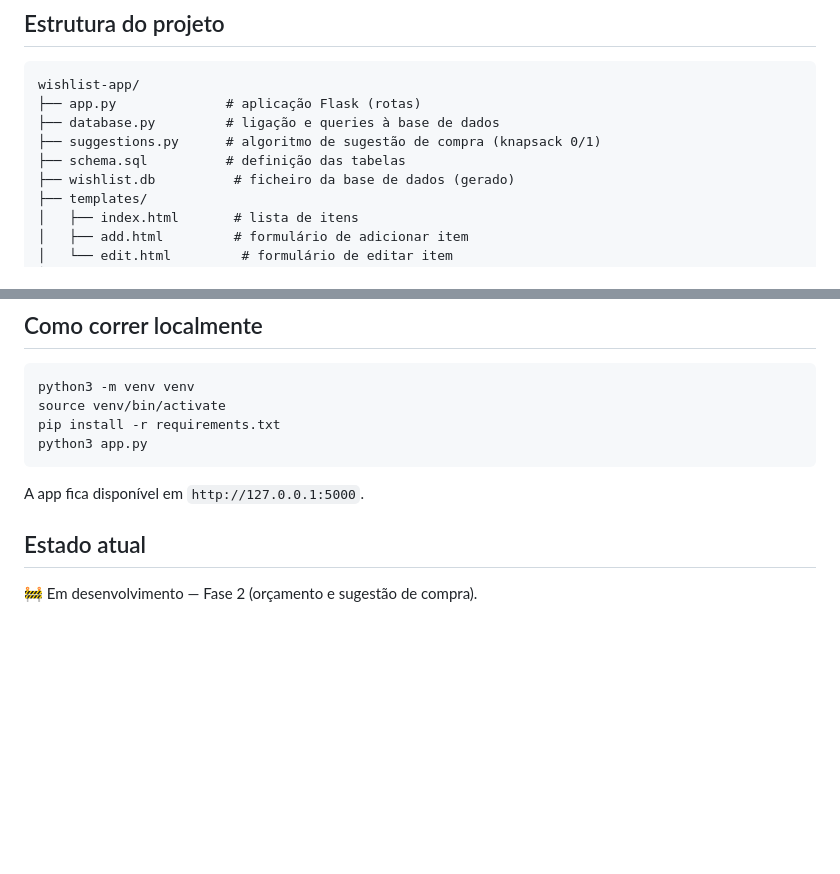
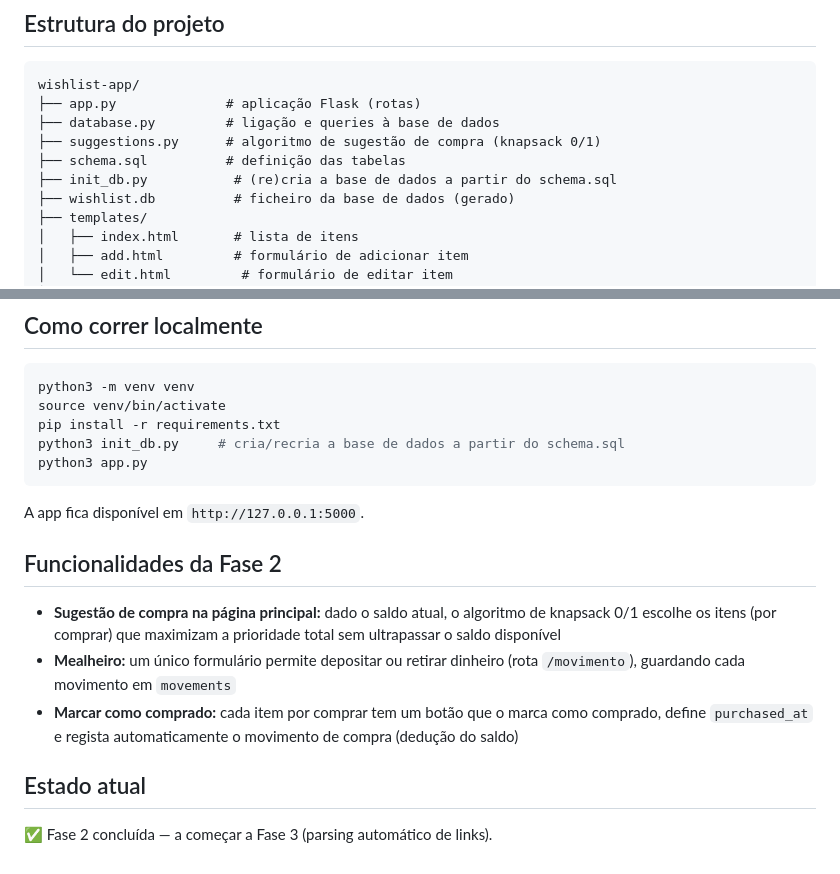
Before and after one commit to JoaoFranciscoCSantos/Wishlist-App, a Markdown page: README.md, 2 parts joined by grey strips. GitHub-like rendering; blank space fills up the shorter version.

Commit message:
Complete Phase 2: budget tracking, knapsack-based purchase suggestions, and README update

````diff
--- a/README.md
+++ b/README.md
@@ -29,6 +29,7 @@ wishlist-app/
 ├── database.py         # ligação e queries à base de dados
 ├── suggestions.py      # algoritmo de sugestão de compra (knapsack 0/1)
 ├── schema.sql          # definição das tabelas
+├── init_db.py           # (re)cria a base de dados a partir do schema.sql
 ├── wishlist.db          # ficheiro da base de dados (gerado)
 ├── templates/
 │   ├── index.html       # lista de itens
@@ -75,11 +76,18 @@ wishlist-app/
 python3 -m venv venv
 source venv/bin/activate
 pip install -r requirements.txt
+python3 init_db.py     # cria/recria a base de dados a partir do schema.sql
 python3 app.py
 ```
 
 A app fica disponível em `http://127.0.0.1:5000`.
 
+## Funcionalidades da Fase 2
+
+- **Sugestão de compra na página principal:** dado o saldo atual, o algoritmo de knapsack 0/1 escolhe os itens (por comprar) que maximizam a prioridade total sem ultrapassar o saldo disponível
+- **Mealheiro:** um único formulário permite depositar ou retirar dinheiro (rota `/movimento`), guardando cada movimento em `movements`
+- **Marcar como comprado:** cada item por comprar tem um botão que o marca como comprado, define `purchased_at` e regista automaticamente o movimento de compra (dedução do saldo)
+
 ## Estado atual
 
-🚧 Em desenvolvimento — Fase 2 (orçamento e sugestão de compra).
+✅ Fase 2 concluída — a começar a Fase 3 (parsing automático de links).
````
Also changed, not shown: other parts of README.md (+1 -1 lines).
